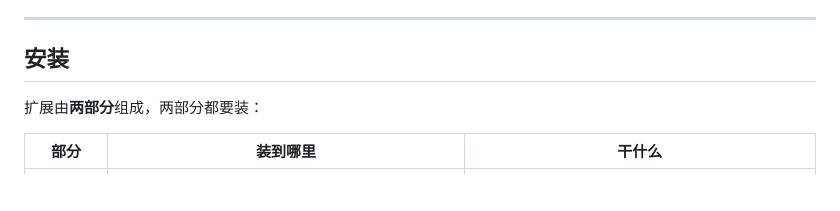
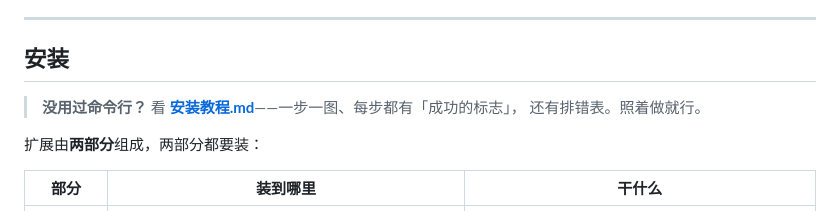
Before and after one commit to liangzhongyuan804-design/SillyTavern-S2-TTS, a Markdown page: README.md, the part around the change. GitHub-like rendering; blank space fills up the shorter version.

Commit message:
新增安装教程.md（傻瓜式）
给没用过命令行的人写的：每一步都有「成功的标志」，附排错表、更新和卸载方法。
README 的安装章节前面加一个指向。

```diff
--- a/README.md
+++ b/README.md
@@ -129,6 +129,9 @@ s2.cpp  --chunked PCM-->  服务端插件  --HTTP chunked-->  浏览器  -->  Au
 ---
 
 ## 安装
+
+> **没用过命令行？** 看 **[安装教程.md](安装教程.md)**——一步一图、每步都有「成功的标志」，
+> 还有排错表。照着做就行。
 
 扩展由**两部分**组成，两部分都要装：
 
```
Also changed, not shown: 安装教程.md (added, +271 -0 lines).
